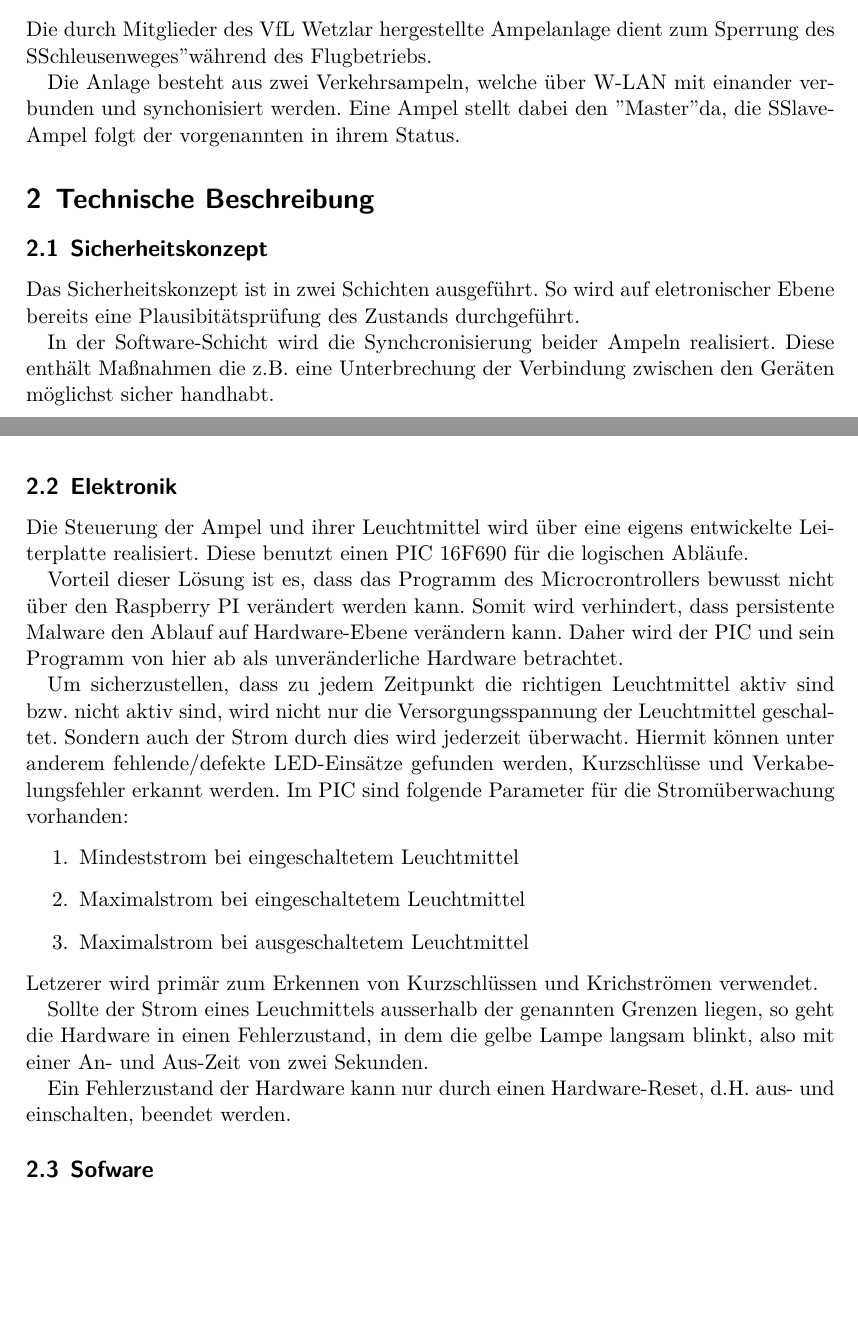
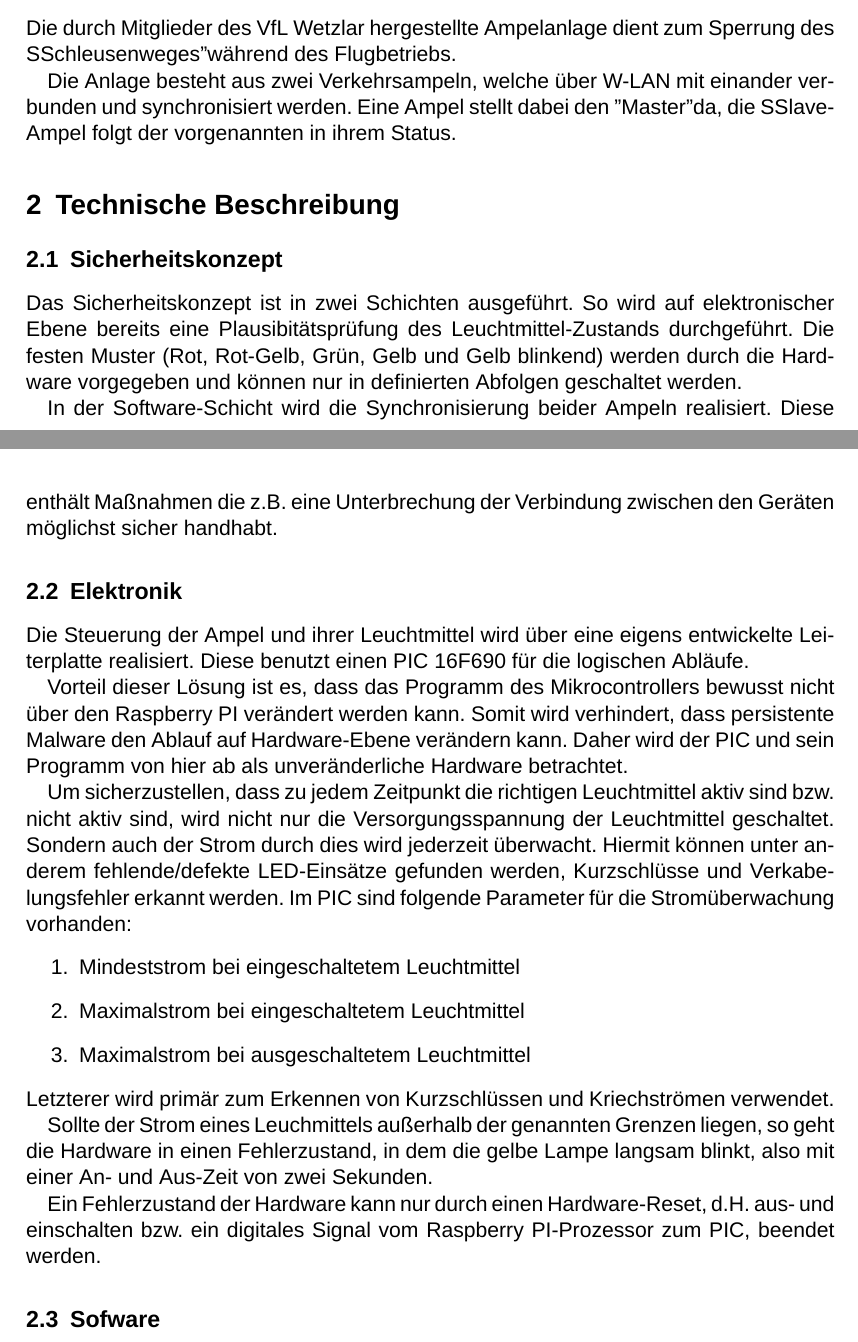
Before and after one commit to saschaboerner/traffic_light, a LaTeX document (doc/handbuch.tex): two parts of pages 2 and 3 of 5, joined at a grey line, cut so that both start at the same text, the shorter picture padded with empty space. Compiled offline with XeLaTeX.

Commit message:
Schriftart auf Helvetica und Rechtschreibkontrolle

```diff
--- a/doc/handbuch.tex
+++ b/doc/handbuch.tex
@@ -2,17 +2,24 @@
 \usepackage{babel}
 \usepackage{geometry}
 \usepackage{graphicx}
+\usepackage{fontspec}
+%\usepackage{helvet}
+%\renewcommand{\familydefault}{\sfdefault}
+\setmainfont{Liberation Sans}
+\setsansfont{Liberation Sans}
+
 \begin{document}
 \title{Ampelsteuerung VfL Wetzlar}
 \author{Peter Turczak}
 \date{2020-02-02}
+
 \maketitle
 \tableofcontents
 \clearpage
 \section{Allgemeines}
 Die durch Mitglieder des VfL Wetzlar hergestellte Ampelanlage dient zum Sperrung des "Schleusenweges" während des Flugbetriebs.
 
-Die Anlage besteht aus zwei Verkehrsampeln, welche über W-LAN mit einander verbunden und synchonisiert werden. Eine Ampel stellt dabei den "Master" da, die "Slave"-Ampel folgt der vorgenannten in ihrem Status.
+Die Anlage besteht aus zwei Verkehrsampeln, welche über W-LAN mit einander verbunden und synchronisiert werden. Eine Ampel stellt dabei den "Master" da, die "Slave"-Ampel folgt der vorgenannten in ihrem Status.
 
 \begin{figure}
 	\includegraphics[keepaspectratio, width=.7\textwidth, angle=270]{Ampel_Uebersicht.pdf}
@@ -21,13 +28,13 @@ Die Anlage besteht aus zwei Verkehrsampeln, welche über W-LAN mit einander verb
 
 \section{Technische Beschreibung}
 \subsection{Sicherheitskonzept}
-Das Sicherheitskonzept ist in zwei Schichten ausgeführt. So wird auf eletronischer Ebene bereits eine Plausibitätsprüfung des Zustands durchgeführt.
+Das Sicherheitskonzept ist in zwei Schichten ausgeführt. So wird auf elektronischer Ebene bereits eine Plausibitätsprüfung des Leuchtmittel-Zustands durchgeführt. Die festen Muster (Rot, Rot-Gelb, Grün, Gelb und Gelb blinkend) werden durch die Hardware vorgegeben und können nur in definierten Abfolgen geschaltet werden.
 
-In der Software-Schicht wird die Synchcronisierung beider Ampeln realisiert. Diese enthält Maßnahmen die z.B. eine Unterbrechung der Verbindung zwischen den Geräten möglichst sicher handhabt.
+In der Software-Schicht wird die Synchronisierung beider Ampeln realisiert. Diese enthält Maßnahmen die z.B. eine Unterbrechung der Verbindung zwischen den Geräten möglichst sicher handhabt.
 \subsection{Elektronik}
 Die Steuerung der Ampel und ihrer Leuchtmittel wird über eine eigens entwickelte Leiterplatte realisiert. Diese benutzt einen PIC 16F690 für die logischen Abläufe.
 
-Vorteil dieser Lösung ist es, dass das Programm des Microcrontrollers bewusst nicht über den Raspberry PI verändert werden kann. Somit wird verhindert, dass persistente Malware den Ablauf auf Hardware-Ebene verändern kann. Daher wird der PIC und sein Programm von hier ab als unveränderliche Hardware betrachtet.
+Vorteil dieser Lösung ist es, dass das Programm des Mikrocontrollers bewusst nicht über den Raspberry PI verändert werden kann. Somit wird verhindert, dass persistente Malware den Ablauf auf Hardware-Ebene verändern kann. Daher wird der PIC und sein Programm von hier ab als unveränderliche Hardware betrachtet.
 
 Um sicherzustellen, dass zu jedem Zeitpunkt die richtigen Leuchtmittel aktiv sind bzw. nicht aktiv sind, wird nicht nur die Versorgungsspannung der Leuchtmittel geschaltet. Sondern auch der Strom durch dies wird jederzeit überwacht. Hiermit können unter anderem fehlende/defekte LED-Einsätze gefunden werden, Kurzschlüsse und Verkabelungsfehler erkannt werden. Im PIC sind folgende Parameter für die Stromüberwachung vorhanden:
 \begin{enumerate}
@@ -35,11 +42,11 @@ Um sicherzustellen, dass zu jedem Zeitpunkt die richtigen Leuchtmittel aktiv sin
 	\item Maximalstrom bei eingeschaltetem Leuchtmittel
 	\item Maximalstrom bei ausgeschaltetem Leuchtmittel
 \end{enumerate}
-Letzerer wird primär zum Erkennen von Kurzschlüssen und Krichströmen verwendet.
+Letzterer wird primär zum Erkennen von Kurzschlüssen und Kriechströmen verwendet.
 
-Sollte der Strom eines Leuchmittels ausserhalb der genannten Grenzen liegen, so geht die Hardware in einen Fehlerzustand, in dem die gelbe Lampe langsam blinkt, also mit einer An- und Aus-Zeit von zwei Sekunden.
+Sollte der Strom eines Leuchmittels außerhalb der genannten Grenzen liegen, so geht die Hardware in einen Fehlerzustand, in dem die gelbe Lampe langsam blinkt, also mit einer An- und Aus-Zeit von zwei Sekunden.
 
-Ein Fehlerzustand der Hardware kann nur durch einen Hardware-Reset, d.H. aus- und einschalten, beendet werden.
+Ein Fehlerzustand der Hardware kann nur durch einen Hardware-Reset, d.H. aus- und einschalten bzw. ein digitales Signal vom Raspberry PI-Prozessor zum PIC, beendet werden.
 
 \begin{figure}
 	\includegraphics[keepaspectratio, width=\textwidth]{../pic/ampel.pdf}
```
Also changed, not shown: doc/handbuch.tex (2 more changed lines).
